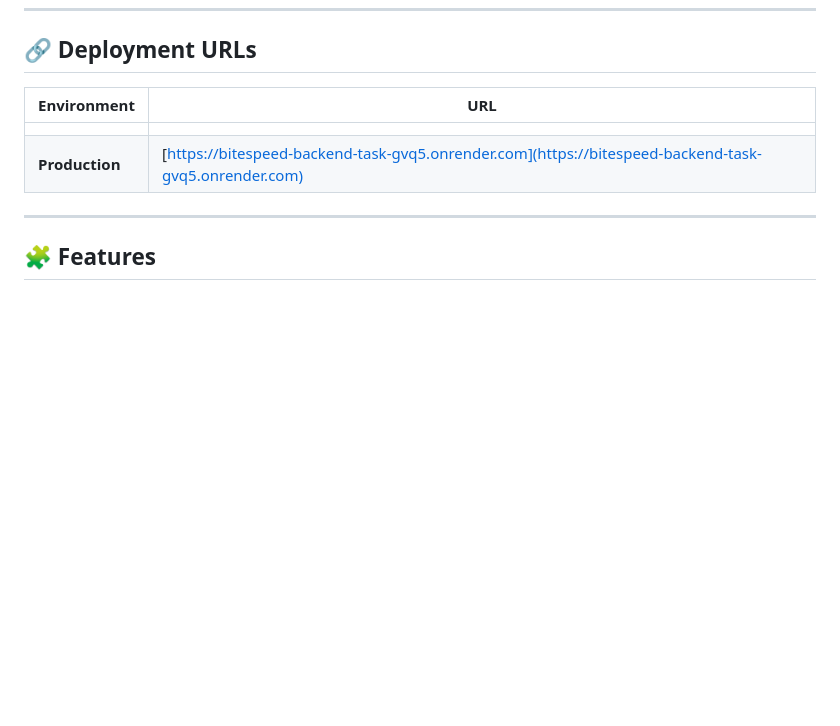
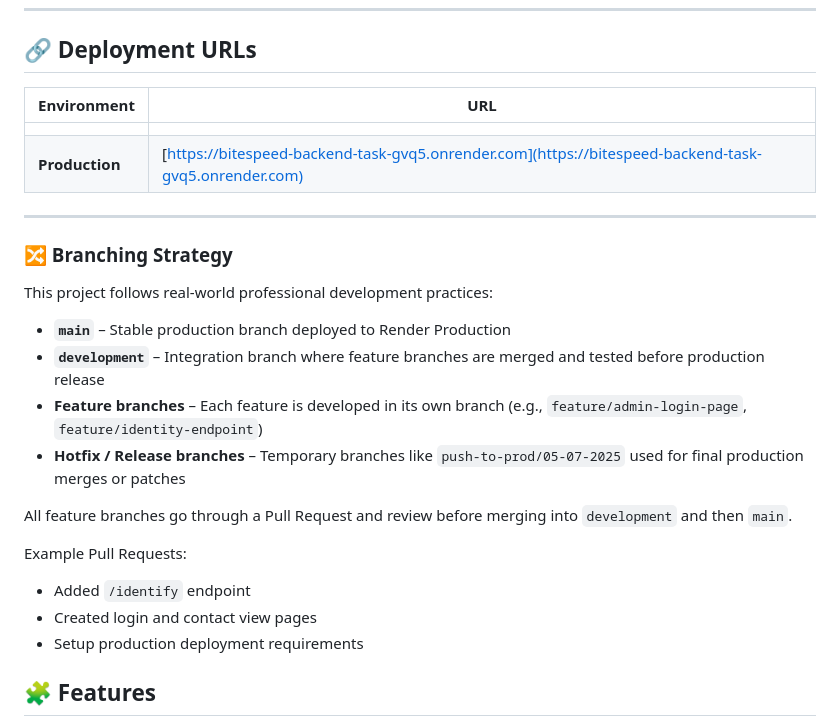
Before and after one commit to thirunavukarasu-m/Bitespeed-backend-task, a Markdown page: README.md, the part around the change. Drawn GitHub-style; blank space fills up the shorter version.

Commit message:
Added branching strategy.

```diff
--- a/README.md
+++ b/README.md
@@ -12,6 +12,24 @@ A Flask-based backend system for **identity reconciliation**, allowing deduplica
 | **Production** | [https://bitespeed-backend-task-gvq5.onrender.com](https://bitespeed-backend-task-gvq5.onrender.com) |
 
 ---
+
+### 🔀 Branching Strategy
+
+This project follows real-world professional development practices:
+
+* **`main`** – Stable production branch deployed to Render Production
+* **`development`** – Integration branch where feature branches are merged and tested before production release
+* **Feature branches** – Each feature is developed in its own branch (e.g., `feature/admin-login-page`, `feature/identity-endpoint`)
+* **Hotfix / Release branches** – Temporary branches like `push-to-prod/05-07-2025` used for final production merges or patches
+
+All feature branches go through a Pull Request and review before merging into `development` and then `main`.
+
+Example Pull Requests:
+
+* Added `/identify` endpoint
+* Created login and contact view pages
+* Setup production deployment requirements
+
 
 ## 🧩 Features
 
```
